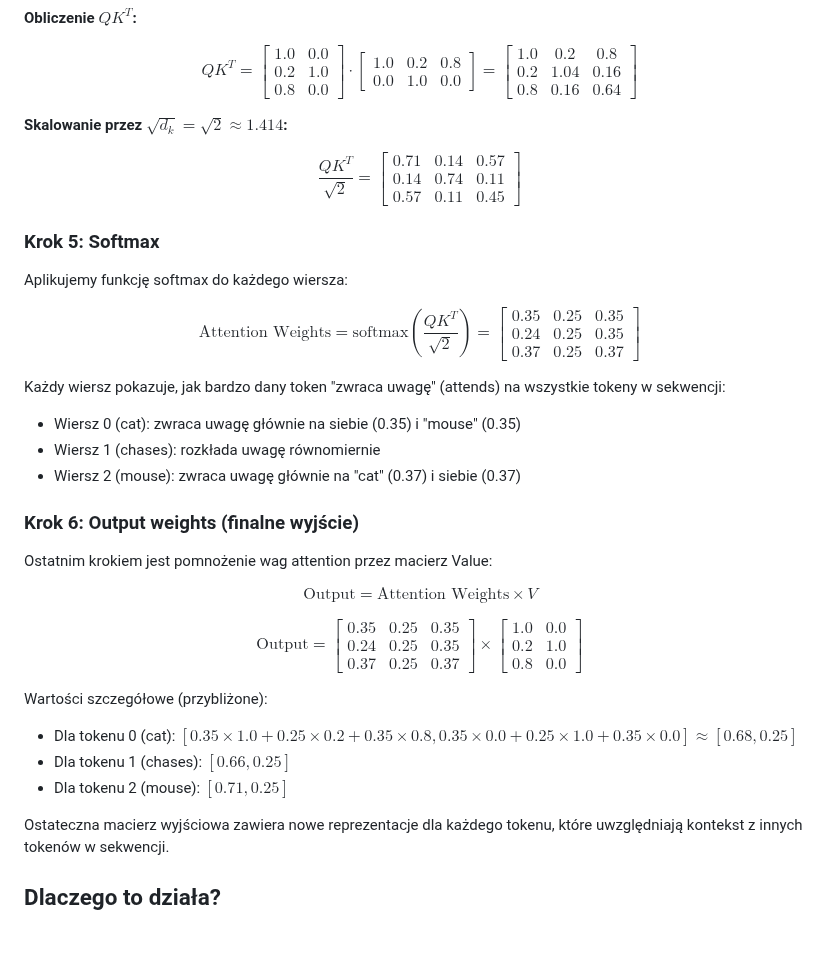
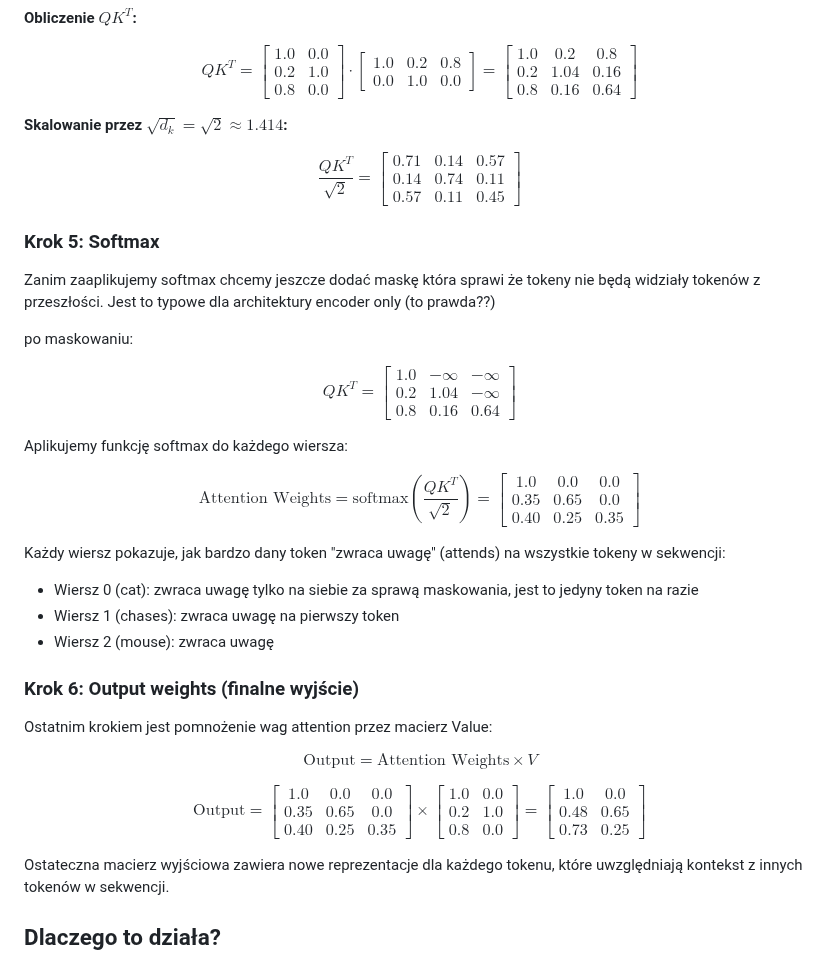
Before and after one commit to mpiotro4/mpiotro-pl, a Markdown page: blog/posts/2025-12-29-attention-mechanism.md, the part around the change. Drawn GitHub-style; blank space fills up the shorter version.

Commit message:
2025-12-29-attention-mechanism: minor adjustments

```diff
--- a/blog/posts/2025-12-29-attention-mechanism.md
+++ b/blog/posts/2025-12-29-attention-mechanism.md
@@ -122,6 +122,8 @@ $$QK^T = \begin{bmatrix}
 0.8 & 0.16 & 0.64
 \end{bmatrix}$$
 
+
+
 **Skalowanie przez $\sqrt{d_k} = \sqrt{2} \approx 1.414$:**
 
 $$\frac{QK^T}{\sqrt{2}} = \begin{bmatrix}
@@ -132,18 +134,28 @@ $$\frac{QK^T}{\sqrt{2}} = \begin{bmatrix}
 
 ### Krok 5: Softmax
 
+Zanim zaaplikujemy softmax chcemy jeszcze dodać maskę która sprawi że tokeny nie będą widziały tokenów z przeszłości. Jest to typowe dla architektury encoder only (to prawda??)
+
+po maskowaniu:
+
+$$QK^T = \begin{bmatrix}
+1.0 &   -\infty &  -\infty \\
+0.2 &   1.04    &  -\infty \\
+0.8 &   0.16    &  0.64
+\end{bmatrix}$$
+
 Aplikujemy funkcję softmax do każdego wiersza:
 
 $$\text{Attention Weights} = \text{softmax}\left(\frac{QK^T}{\sqrt{2}}\right) = \begin{bmatrix}
-0.35 & 0.25 & 0.35 \\
-0.24 & 0.25 & 0.35 \\
-0.37 & 0.25 & 0.37
+1.0  & 0.0 & 0.0 \\
+0.35 & 0.65 & 0.0 \\
+0.40 & 0.25 & 0.35
 \end{bmatrix}$$
 
 Każdy wiersz pokazuje, jak bardzo dany token "zwraca uwagę" (attends) na wszystkie tokeny w sekwencji:
-- Wiersz 0 (cat): zwraca uwagę głównie na siebie (0.35) i "mouse" (0.35)
-- Wiersz 1 (chases): rozkłada uwagę równomiernie
-- Wiersz 2 (mouse): zwraca uwagę głównie na "cat" (0.37) i siebie (0.37)
+- Wiersz 0 (cat): zwraca uwagę tylko na siebie za sprawą maskowania, jest to jedyny token na razie
+- Wiersz 1 (chases): zwraca uwagę na pierwszy token
+- Wiersz 2 (mouse): zwraca uwagę
 
 ### Krok 6: Output weights (finalne wyjście)
 
@@ -151,20 +163,24 @@ Ostatnim krokiem jest pomnożenie wag attention przez macierz Value:
 
 $$\text{Output} = \text{Attention Weights} \times V$$
 
-$$\text{Output} = \begin{bmatrix}
-0.35 & 0.25 & 0.35 \\
-0.24 & 0.25 & 0.35 \\
-0.37 & 0.25 & 0.37
-\end{bmatrix} \times \begin{bmatrix}
+$$\text{Output} =
+ \begin{bmatrix}
+1.0  & 0.0 & 0.0 \\
+0.35 & 0.65 & 0.0 \\
+0.40 & 0.25 & 0.35
+\end{bmatrix}
+\times \begin{bmatrix}
 1.0 & 0.0 \\
 0.2 & 1.0 \\
 0.8 & 0.0
-\end{bmatrix}$$
-
-Wartości szczegółowe (przybliżone):
-- Dla tokenu 0 (cat): $[0.35 \times 1.0 + 0.25 \times 0.2 + 0.35 \times 0.8, 0.35 \times 0.0 + 0.25 \times 1.0 + 0.35 \times 0.0] \approx [0.68, 0.25]$
-- Dla tokenu 1 (chases): $[0.66, 0.25]$
-- Dla tokenu 2 (mouse): $[0.71, 0.25]$
+\end{bmatrix}
+=
+\begin{bmatrix}
+1.0 & 0.0 \\
+0.48 & 0.65 \\
+0.73 & 0.25
+\end{bmatrix}
+$$
 
 Ostateczna macierz wyjściowa zawiera nowe reprezentacje dla każdego tokenu, które uwzględniają kontekst z innych tokenów w sekwencji.
 
```
